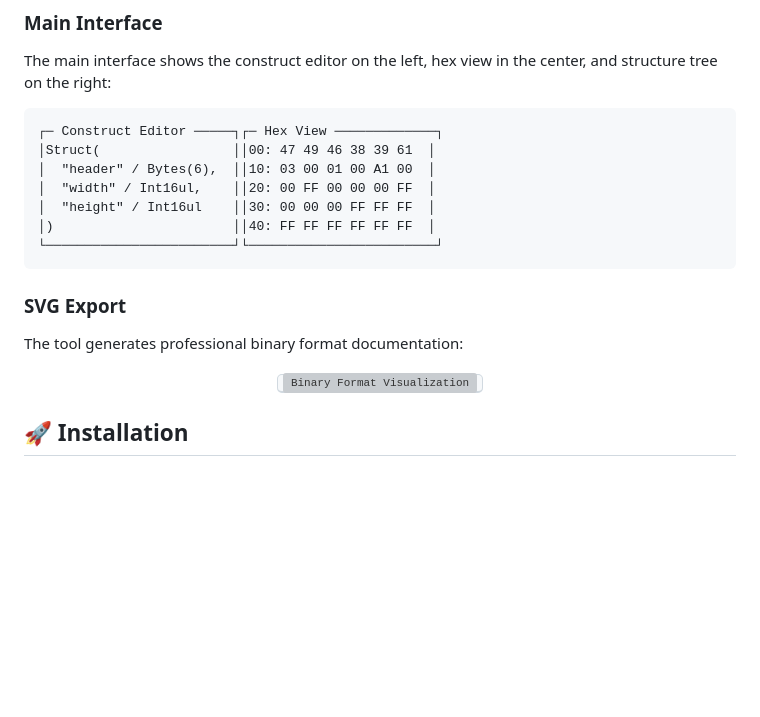
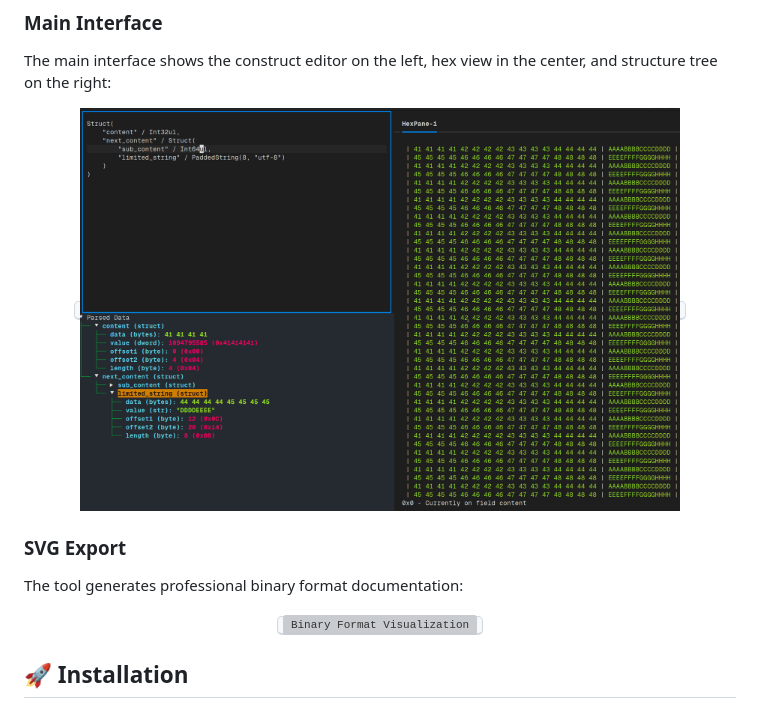
Before and after one commit to tomerfry/binteractiview, a Markdown page: README.md, the part around the change printed below. Drawn GitHub-style; pictures changed too: imgs/binteratiview-tui.gif (added); blank space fills up the shorter version; grey boxes are pictures that could not be loaded.

Commit message:
Add image sources.

````diff
--- a/README.md
+++ b/README.md
@@ -23,15 +23,11 @@ Binteractiview is a terminal-based binary file viewer and analyzer that combines
 ### Main Interface
 The main interface shows the construct editor on the left, hex view in the center, and structure tree on the right:
 
-```
-┌─ Construct Editor ─────┐┌─ Hex View ─────────────┐
-│Struct(                 ││00: 47 49 46 38 39 61  │
-│  "header" / Bytes(6),  ││10: 03 00 01 00 A1 00  │
-│  "width" / Int16ul,    ││20: 00 FF 00 00 00 FF  │
-│  "height" / Int16ul    ││30: 00 00 00 FF FF FF  │
-│)                       ││40: FF FF FF FF FF FF  │
-└────────────────────────┘└────────────────────────┘
-```
+<div align="center">
+  <kbd>
+    <img src="imgs/binteratiview-tui.gif" alt="Binteratiview TUI" width="600">
+  </kbd>
+</div>
 
 ### SVG Export
 The tool generates professional binary format documentation:
````
Also changed, not shown: other parts of README.md (+1 -1 lines).
